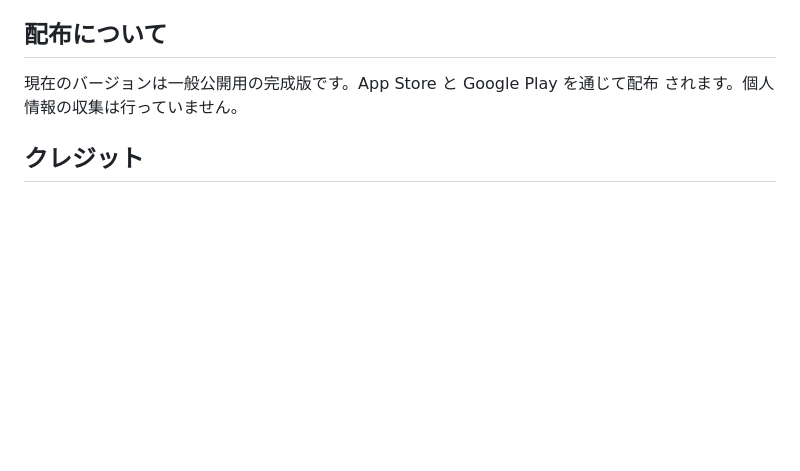
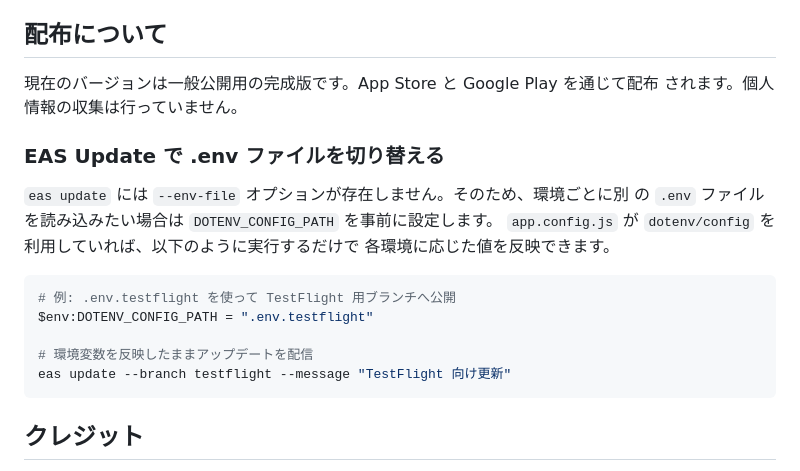
Before and after one commit to kokiSAT0/HapticMaze, a Markdown page: README.md, the part around the change. Drawn GitHub-style; blank space fills up the shorter version.

Commit message:
docs: EAS Update env file guidance

````diff
--- a/README.md
+++ b/README.md
@@ -170,6 +170,21 @@ BGM の再生や広告表示に失敗したときも、設定中の言語に応
 現在のバージョンは一般公開用の完成版です。App Store と Google Play を通じて配布
 されます。個人情報の収集は行っていません。
 
+### EAS Update で .env ファイルを切り替える
+
+`eas update` には `--env-file` オプションが存在しません。そのため、環境ごとに別
+の `.env` ファイルを読み込みたい場合は `DOTENV_CONFIG_PATH` を事前に設定します。
+`app.config.js` が `dotenv/config` を利用していれば、以下のように実行するだけで
+各環境に応じた値を反映できます。
+
+```powershell
+# 例: .env.testflight を使って TestFlight 用ブランチへ公開
+$env:DOTENV_CONFIG_PATH = ".env.testflight"
+
+# 環境変数を反映したままアップデートを配信
+eas update --branch testflight --message "TestFlight 向け更新"
+```
+
 ## クレジット
 
 - フォント: Space Mono (SIL Open Font License 1.1)
````
